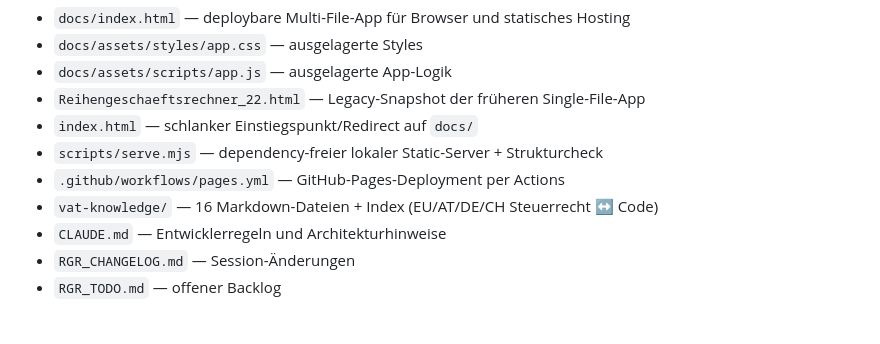
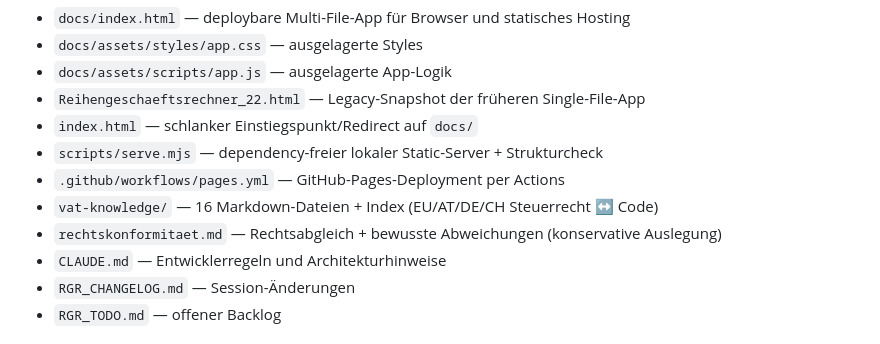
Before and after one commit to ieeks/eu-vat-reihengeschaeftrechner, a Markdown page: README.md, the part around the change. Rendered like a GitHub page.

```diff
--- a/README.md
+++ b/README.md
@@ -17,6 +17,7 @@ Analysiert EU-Reihengeschäfte → SAP-Steuerkennzeichen, Rechtsgrundlagen, Hand
 - `scripts/serve.mjs` — dependency-freier lokaler Static-Server + Strukturcheck
 - `.github/workflows/pages.yml` — GitHub-Pages-Deployment per Actions
 - `vat-knowledge/` — 16 Markdown-Dateien + Index (EU/AT/DE/CH Steuerrecht ↔ Code)
+- `rechtskonformitaet.md` — Rechtsabgleich + bewusste Abweichungen (konservative Auslegung)
 - `CLAUDE.md` — Entwicklerregeln und Architekturhinweise
 - `RGR_CHANGELOG.md` — Session-Änderungen
 - `RGR_TODO.md` — offener Backlog
```
Also changed, not shown: CLAUDE.md (+1 -1 lines), rechtskonformitaet.md (renamed from abgleich.md, +20 -25 lines).
